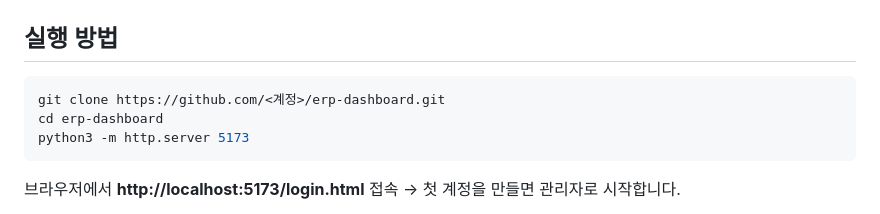
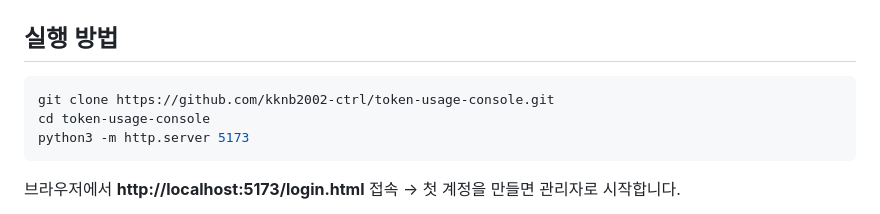
Before and after one commit to kknb2002-ctrl/token-usage-console, a Markdown page: README.md, the part around the change. Rendered like a GitHub page.

Commit message:
docs: 저장소 이름을 token-usage-console 로 정리
Co-Authored-By: Claude Opus 5 (1M context) <noreply@anthropic.com>

````diff
--- a/README.md
+++ b/README.md
@@ -11,8 +11,8 @@ Claude · GPT · Gemini의 토큰 사용량을 한 화면에서 추적하는 사
 ## 실행 방법
 
 ```bash
-git clone https://github.com/<계정>/erp-dashboard.git
-cd erp-dashboard
+git clone https://github.com/kknb2002-ctrl/token-usage-console.git
+cd token-usage-console
 python3 -m http.server 5173
 ```
 
````
